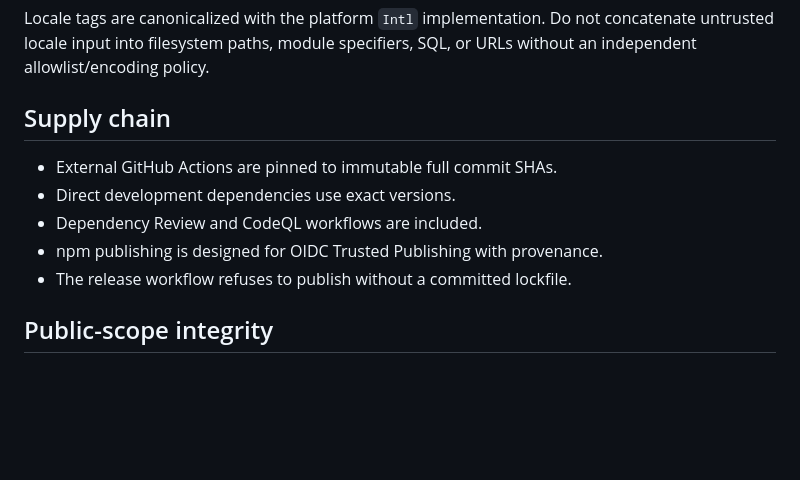
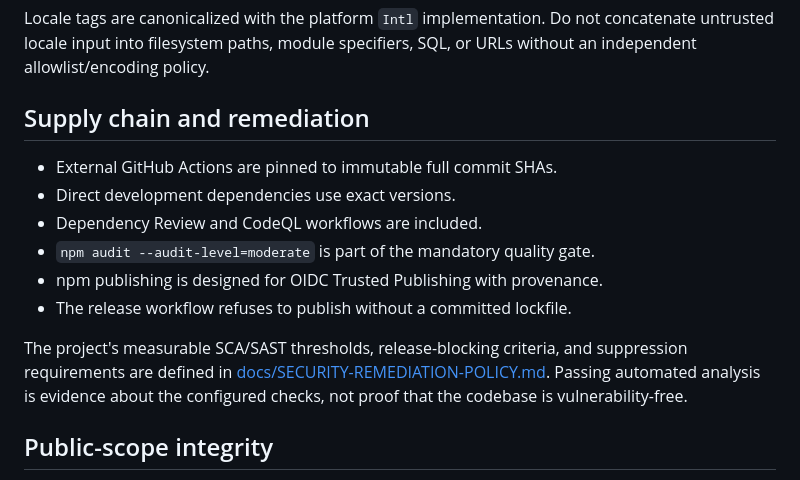
Before and after one commit to khaledaltheeb/rawafid-arabic-rtl-a11y-toolkit, a Markdown page: SECURITY.md, the part around the change. Drawn GitHub-style; blank space fills up the shorter version.

Commit message:
security: link measurable remediation policy

```diff
--- a/SECURITY.md
+++ b/SECURITY.md
@@ -39,13 +39,16 @@ The toolkit deliberately avoids HTML-generating highlight/localization APIs. `se
 
 Locale tags are canonicalized with the platform `Intl` implementation. Do not concatenate untrusted locale input into filesystem paths, module specifiers, SQL, or URLs without an independent allowlist/encoding policy.
 
-## Supply chain
+## Supply chain and remediation
 
 - External GitHub Actions are pinned to immutable full commit SHAs.
 - Direct development dependencies use exact versions.
 - Dependency Review and CodeQL workflows are included.
+- `npm audit --audit-level=moderate` is part of the mandatory quality gate.
 - npm publishing is designed for OIDC Trusted Publishing with provenance.
 - The release workflow refuses to publish without a committed lockfile.
+
+The project's measurable SCA/SAST thresholds, release-blocking criteria, and suppression requirements are defined in [docs/SECURITY-REMEDIATION-POLICY.md](./docs/SECURITY-REMEDIATION-POLICY.md). Passing automated analysis is evidence about the configured checks, not proof that the codebase is vulnerability-free.
 
 ## Public-scope integrity
 
```
